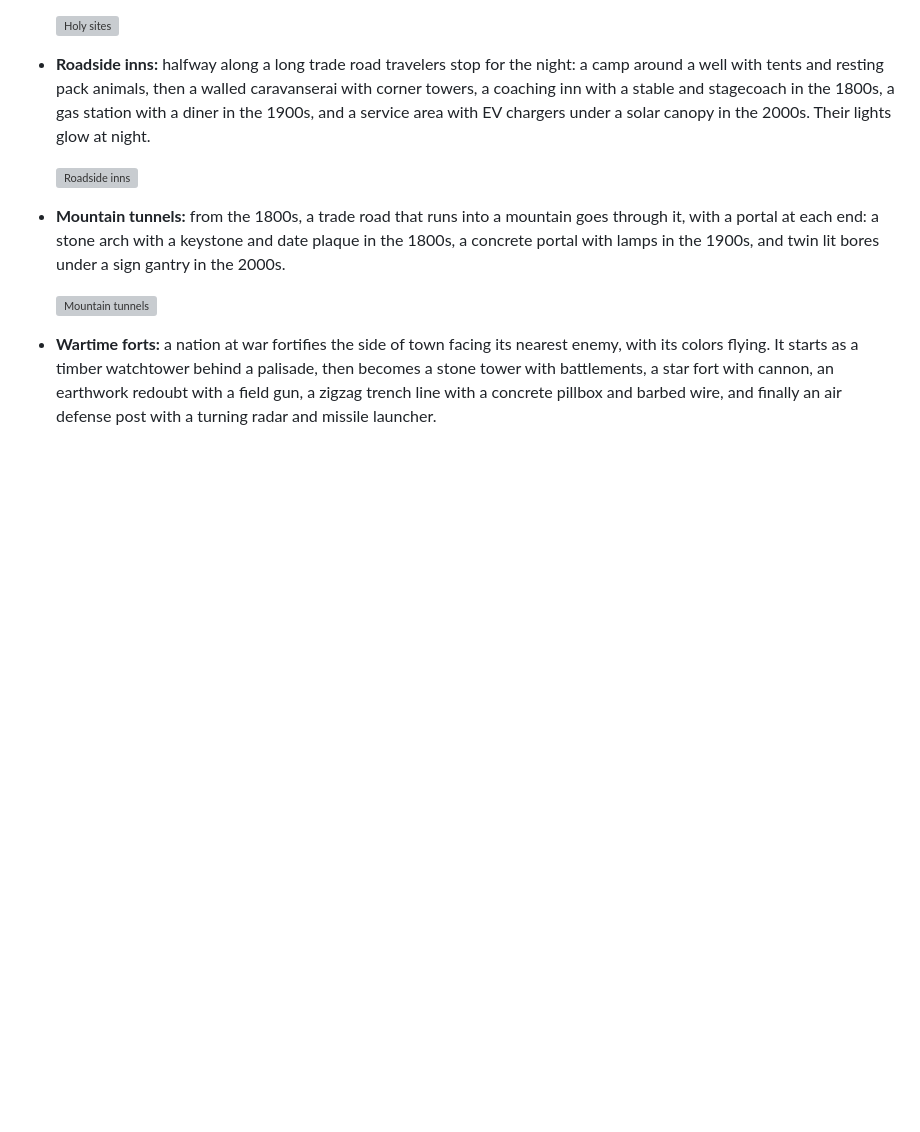
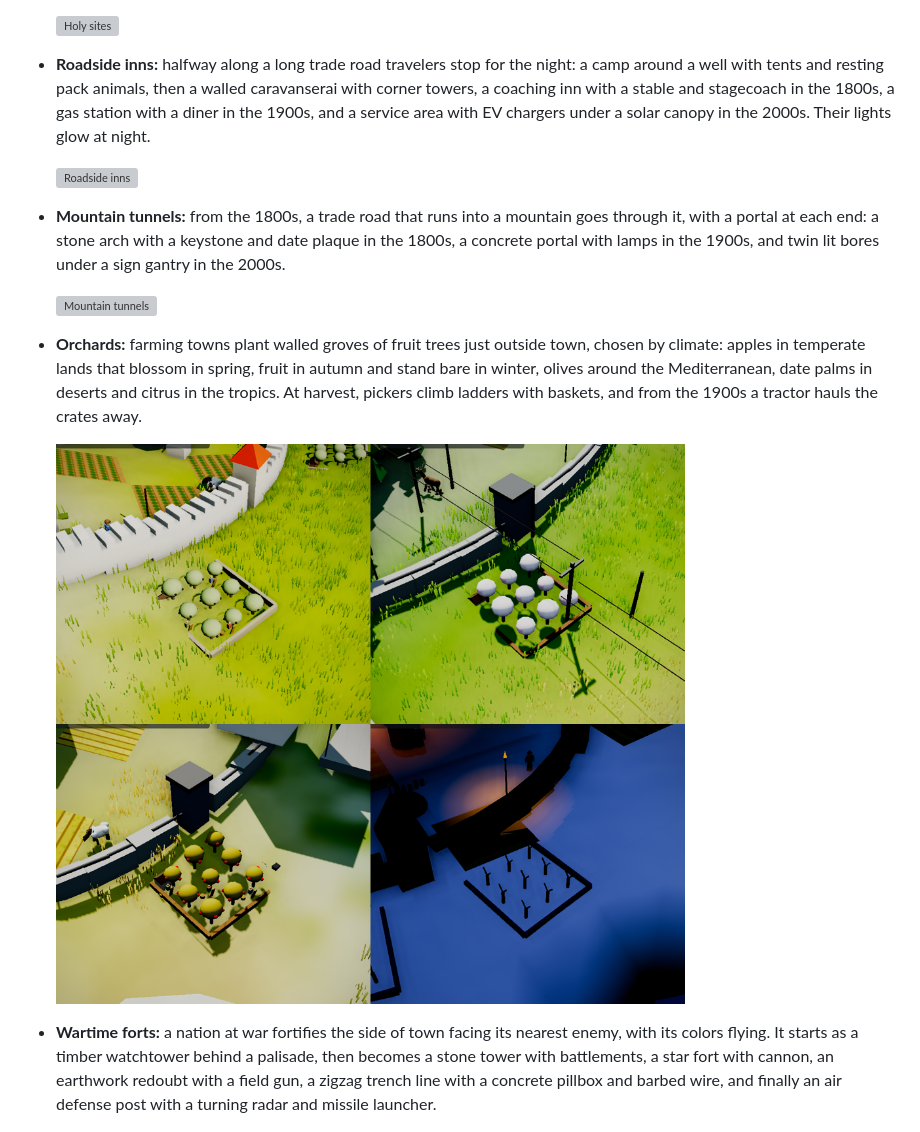
Before and after one commit to salmonA001/firstlight, a Markdown page: README.md, the part around the change. GitHub-like rendering; pictures changed too: docs/orchards.png (added); blank space fills up the shorter version; grey boxes are pictures that could not be loaded.

```diff
--- a/README.md
+++ b/README.md
@@ -194,6 +194,10 @@ There are **53 technologies** across seven eras. They run from Stone Tools, Fire
 
   ![Mountain tunnels](docs/tunnels.png)
 
+- **Orchards:** farming towns plant walled groves of fruit trees just outside town, chosen by climate: apples in temperate lands that blossom in spring, fruit in autumn and stand bare in winter, olives around the Mediterranean, date palms in deserts and citrus in the tropics. At harvest, pickers climb ladders with baskets, and from the 1900s a tractor hauls the crates away.
+
+  ![Orchards](docs/orchards.png)
+
 - **Wartime forts:** a nation at war fortifies the side of town facing its nearest enemy, with its colors flying. It starts as a timber watchtower behind a palisade, then becomes a stone tower with battlements, a star fort with cannon, an earthwork redoubt with a field gun, a zigzag trench line with a concrete pillbox and barbed wire, and finally an air defense post with a turning radar and missile launcher.
 
   ![A stone watchtower flying its nation's flag outside a town at war](docs/fort.png)
```
Also changed, not shown: 1 other file.
